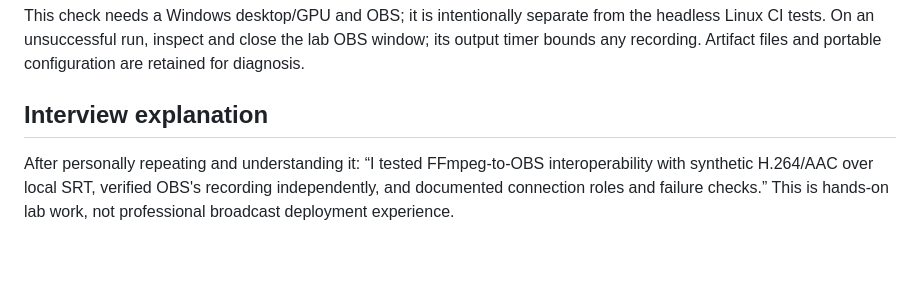
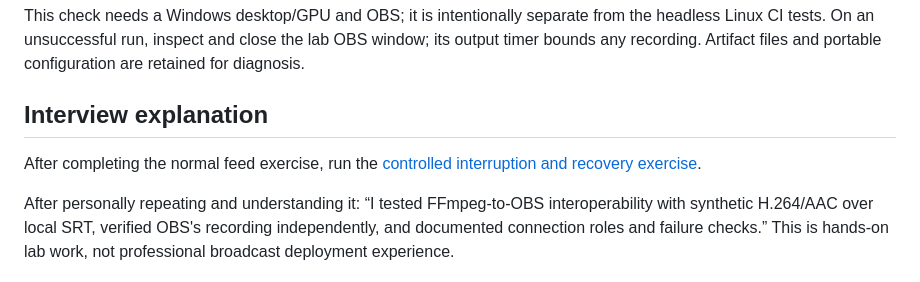
Before and after one commit to robcorbisiero/media-workflow-lab, a Markdown page: docs/obs-interop.md, the part around the change. Drawn GitHub-style; blank space fills up the shorter version.

```diff
--- a/docs/obs-interop.md
+++ b/docs/obs-interop.md
@@ -47,4 +47,6 @@ This check needs a Windows desktop/GPU and OBS; it is intentionally separate fro
 
 ## Interview explanation
 
+After completing the normal feed exercise, run the [controlled interruption and recovery exercise](obs-recovery.md).
+
 After personally repeating and understanding it: “I tested FFmpeg-to-OBS interoperability with synthetic H.264/AAC over local SRT, verified OBS's recording independently, and documented connection roles and failure checks.” This is hands-on lab work, not professional broadcast deployment experience.
```
Also changed, not shown: README.md (+2 -0 lines), docs/obs-recovery.md (added, +64 -0 lines), docs/images/recovery-after.png (added), docs/images/recovery-before.png (added), docs/images/recovery-outage.png (added), 1 other file.
